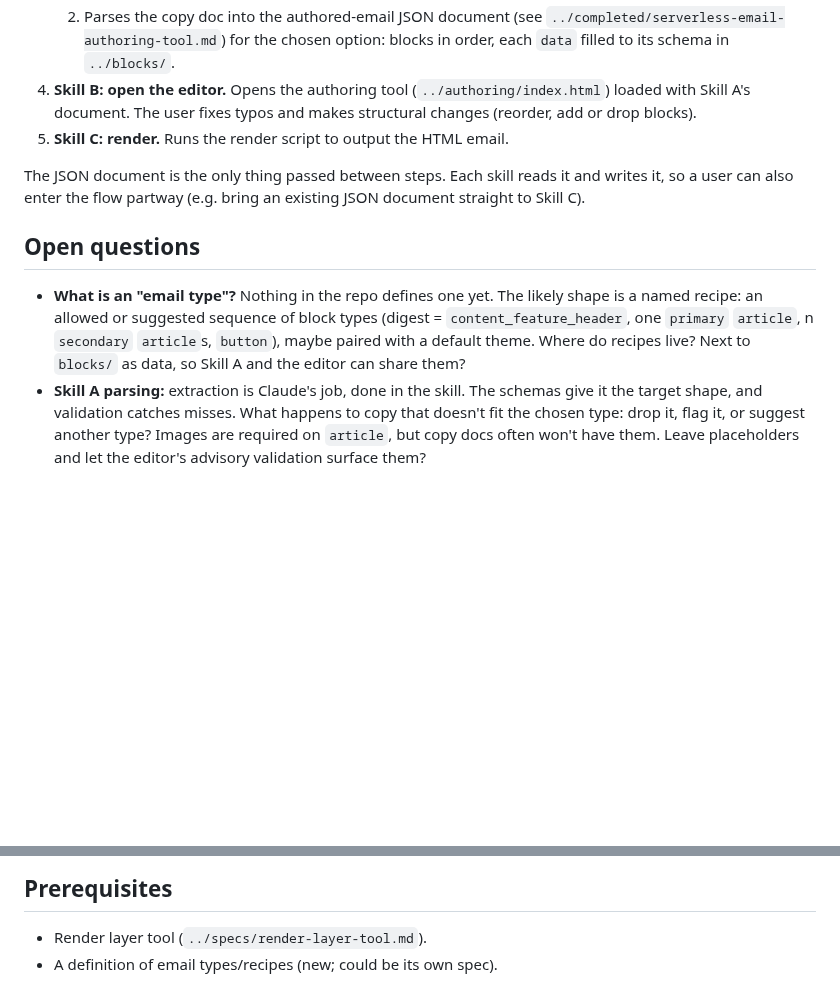
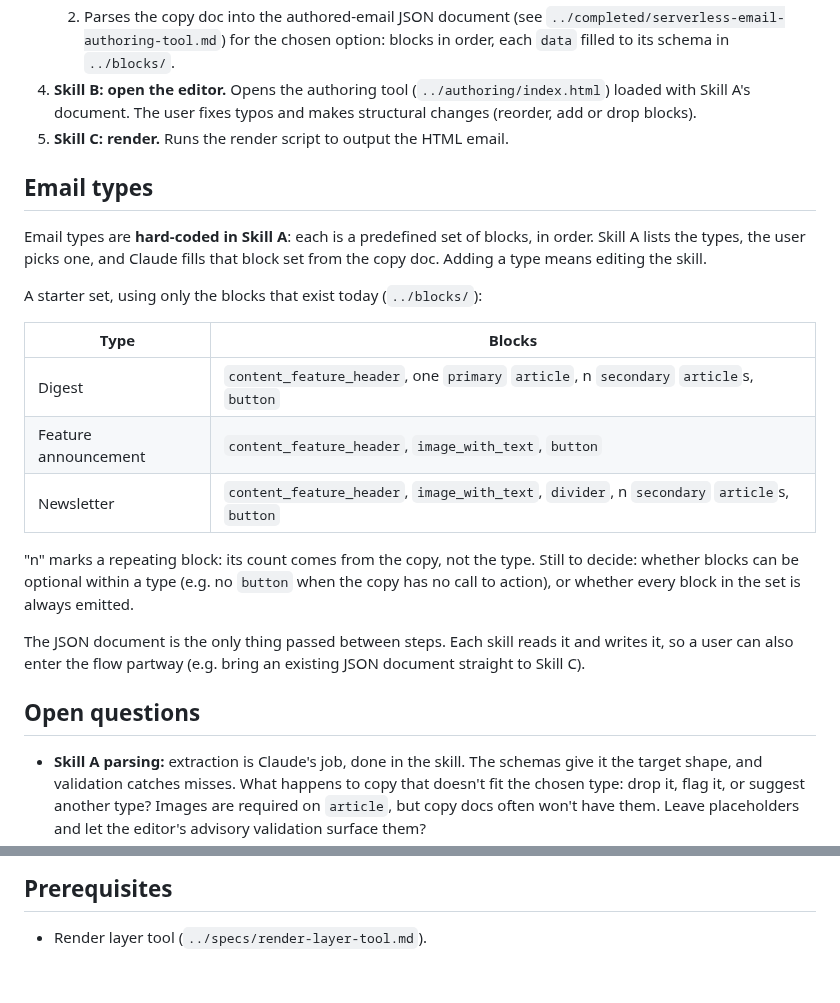
Before and after one commit to infoentropy/emails, a Markdown page: ideas/claude-authoring-plugin.md, 2 parts joined by grey strips. GitHub-like rendering; blank space fills up the shorter version.

Commit message:
Idea: email types are hard-coded block sets in Skill A
Co-Authored-By: Claude Opus 5.5 <noreply@anthropic.com>
Claude-Session: https://claude.ai/code/session_01CaVtSHnBD72JPukKaEmzrZ

```diff
--- a/ideas/claude-authoring-plugin.md
+++ b/ideas/claude-authoring-plugin.md
@@ -12,11 +12,24 @@ Now that the authoring tool exists, wrap the whole pipeline in a Claude plugin,
 4. **Skill B: open the editor.** Opens the authoring tool (`../authoring/index.html`) loaded with Skill A's document. The user fixes typos and makes structural changes (reorder, add or drop blocks).
 5. **Skill C: render.** Runs the render script to output the HTML email.
 
+## Email types
+
+Email types are **hard-coded in Skill A**: each is a predefined set of blocks, in order. Skill A lists the types, the user picks one, and Claude fills that block set from the copy doc. Adding a type means editing the skill.
+
+A starter set, using only the blocks that exist today (`../blocks/`):
+
+| Type | Blocks |
+|---|---|
+| Digest | `content_feature_header`, one `primary` `article`, n `secondary` `article`s, `button` |
+| Feature announcement | `content_feature_header`, `image_with_text`, `button` |
+| Newsletter | `content_feature_header`, `image_with_text`, `divider`, n `secondary` `article`s, `button` |
+
+"n" marks a repeating block: its count comes from the copy, not the type. Still to decide: whether blocks can be optional within a type (e.g. no `button` when the copy has no call to action), or whether every block in the set is always emitted.
+
 The JSON document is the only thing passed between steps. Each skill reads it and writes it, so a user can also enter the flow partway (e.g. bring an existing JSON document straight to Skill C).
 
 ## Open questions
 
-- **What is an "email type"?** Nothing in the repo defines one yet. The likely shape is a named recipe: an allowed or suggested sequence of block types (digest = `content_feature_header`, one `primary` `article`, n `secondary` `article`s, `button`), maybe paired with a default theme. Where do recipes live? Next to `blocks/` as data, so Skill A and the editor can share them?
 - **Skill A parsing:** extraction is Claude's job, done in the skill. The schemas give it the target shape, and validation catches misses. What happens to copy that doesn't fit the chosen type: drop it, flag it, or suggest another type? Images are required on `article`, but copy docs often won't have them. Leave placeholders and let the editor's advisory validation surface them?
 - **Skill B in chat/Cowork:** the editor is a static page that loads from `localStorage` or a file import. In chat it would probably be published as an Artifact with the document injected as its starting state. The edited document then has to get back to Claude for Skill C: by export/paste, or through an artifact capability that lets Claude read the page's state. This needs checking against what artifacts can actually do.
 - **Skill C depends on the render layer**, which isn't built yet (`../specs/render-layer-tool.md`: Python 3 + Jinja2). Chat/Cowork can run Python in its sandbox, so the script and templates would ship inside the skill. The skill's copy of the schemas and templates can drift from this repo. Build a packaging step, or have the skill fetch them from here?
@@ -27,4 +40,3 @@ The JSON document is the only thing passed between steps. Each skill reads it an
 ## Prerequisites
 
 - Render layer tool (`../specs/render-layer-tool.md`).
-- A definition of email types/recipes (new; could be its own spec).
```
